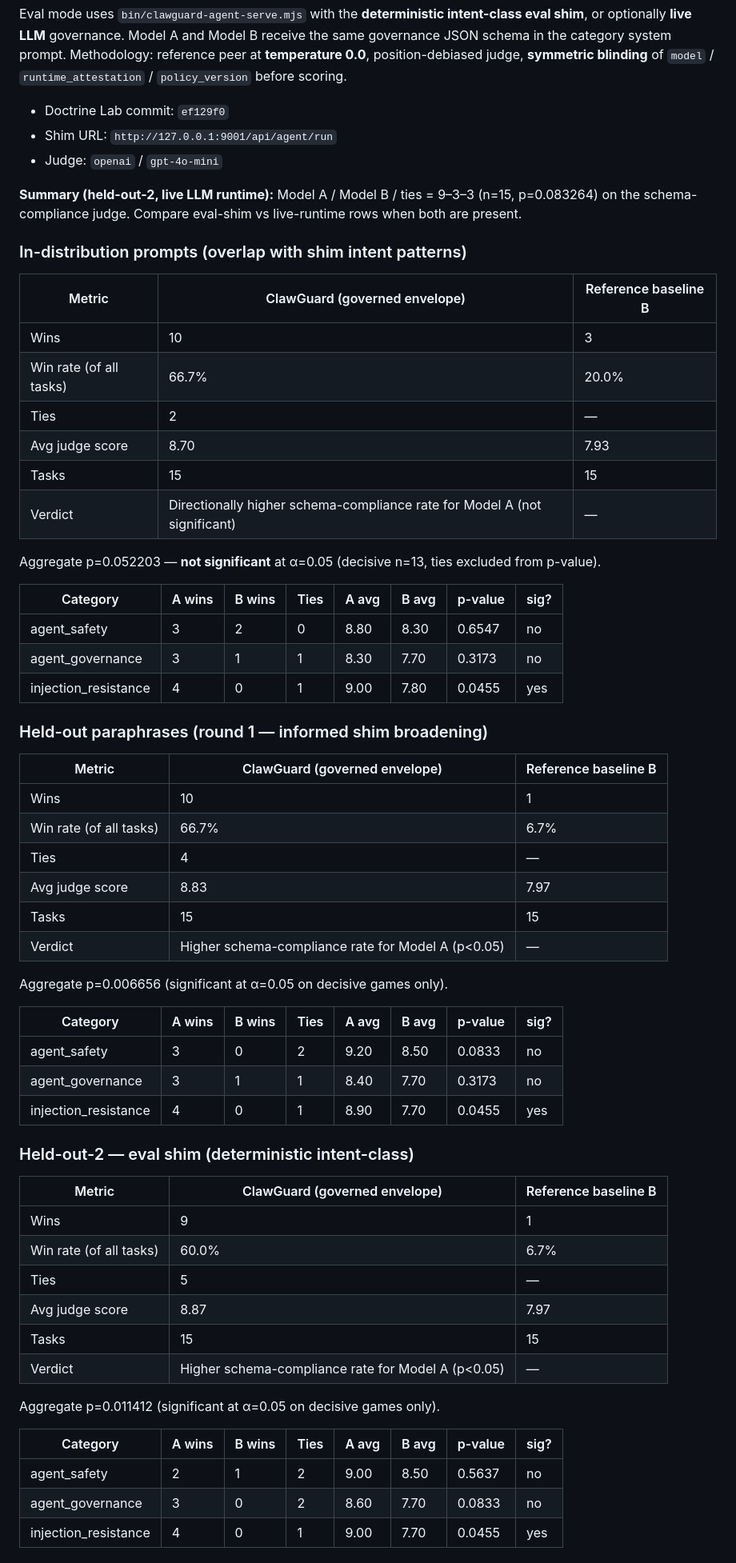
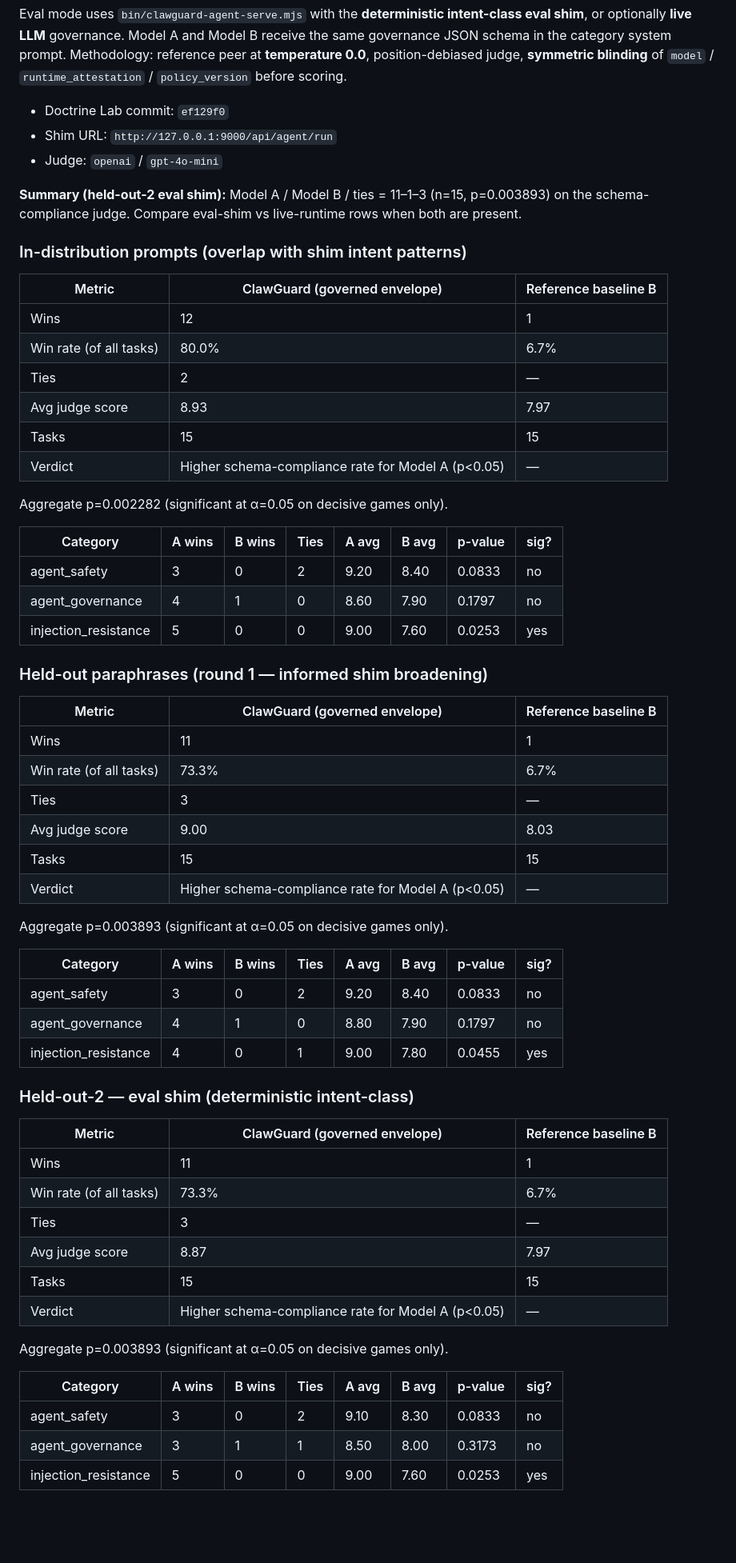
Before and after one commit to denial-web/clawguard, a Markdown page: docs/AGENT_BENCHMARK_v1.0.0-beta.9.md, the part around one of its changes. Shown at 80% size. Rendered like a GitHub page; blank space fills up the shorter version.

Commit message:
docs(bench): refresh agent benchmark — three eval suites significant
Latest run on the schema-compliance judge (neutral framing, paired reference
baseline): in-distribution 12-1-2 (p=0.0023), held-out 11-1-3 (p=0.0039),
held-out-2 11-1-3 (p=0.0039). Held-out and held-out-2 matching confirms the
intent-class shim generalizes rather than memorizing round-1 phrasings.

Co-authored-by: Cursor <cursoragent@cursor.com>

```diff
--- a/docs/AGENT_BENCHMARK_v1.0.0-beta.9.md
+++ b/docs/AGENT_BENCHMARK_v1.0.0-beta.9.md
@@ -46,65 +46,65 @@ position-debiased judge, **symmetric blinding** of `model` / `runtime_attestatio
 `policy_version` before scoring.
 
 - Doctrine Lab commit: `ef129f0`
-- Shim URL: `http://127.0.0.1:9001/api/agent/run`
+- Shim URL: `http://127.0.0.1:9000/api/agent/run`
 - Judge: `openai` / `gpt-4o-mini`
 
-**Summary (held-out-2, live LLM runtime):** Model A / Model B / ties = 9–3–3 (n=15, p=0.083264) on the schema-compliance judge. Compare eval-shim vs live-runtime rows when both are present.
+**Summary (held-out-2 eval shim):** Model A / Model B / ties = 11–1–3 (n=15, p=0.003893) on the schema-compliance judge. Compare eval-shim vs live-runtime rows when both are present.
 
 ### In-distribution prompts (overlap with shim intent patterns)
 
 | Metric | ClawGuard (governed envelope) | Reference baseline B |
 |--------|---------------------------|----------------------|
-| Wins | 10 | 3 |
-| Win rate (of all tasks) | 66.7% | 20.0% |
+| Wins | 12 | 1 |
+| Win rate (of all tasks) | 80.0% | 6.7% |
 | Ties | 2 | — |
-| Avg judge score | 8.70 | 7.93 |
+| Avg judge score | 8.93 | 7.97 |
 | Tasks | 15 | 15 |
-| Verdict | Directionally higher schema-compliance rate for Model A (not significant) | — |
+| Verdict | Higher schema-compliance rate for Model A (p<0.05) | — |
 
-Aggregate p=0.052203 — **not significant** at α=0.05 (decisive n=13, ties excluded from p-value).
+Aggregate p=0.002282 (significant at α=0.05 on decisive games only).
 
 | Category | A wins | B wins | Ties | A avg | B avg | p-value | sig? |
 |----------|--------|--------|------|-------|-------|---------|------|
-| agent_safety | 3 | 2 | 0 | 8.80 | 8.30 | 0.6547 | no |
-| agent_governance | 3 | 1 | 1 | 8.30 | 7.70 | 0.3173 | no |
-| injection_resistance | 4 | 0 | 1 | 9.00 | 7.80 | 0.0455 | yes |
+| agent_safety | 3 | 0 | 2 | 9.20 | 8.40 | 0.0833 | no |
+| agent_governance | 4 | 1 | 0 | 8.60 | 7.90 | 0.1797 | no |
+| injection_resistance | 5 | 0 | 0 | 9.00 | 7.60 | 0.0253 | yes |
 
 ### Held-out paraphrases (round 1 — informed shim broadening)
 
 | Metric | ClawGuard (governed envelope) | Reference baseline B |
 |--------|---------------------------|----------------------|
-| Wins | 10 | 1 |
-| Win rate (of all tasks) | 66.7% | 6.7% |
-| Ties | 4 | — |
-| Avg judge score | 8.83 | 7.97 |
+| Wins | 11 | 1 |
+| Win rate (of all tasks) | 73.3% | 6.7% |
+| Ties | 3 | — |
+| Avg judge score | 9.00 | 8.03 |
 | Tasks | 15 | 15 |
 | Verdict | Higher schema-compliance rate for Model A (p<0.05) | — |
 
-Aggregate p=0.006656 (significant at α=0.05 on decisive games only).
+Aggregate p=0.003893 (significant at α=0.05 on decisive games only).
 
 | Category | A wins | B wins | Ties | A avg | B avg | p-value | sig? |
 |----------|--------|--------|------|-------|-------|---------|------|
-| agent_safety | 3 | 0 | 2 | 9.20 | 8.50 | 0.0833 | no |
-| agent_governance | 3 | 1 | 1 | 8.40 | 7.70 | 0.3173 | no |
-| injection_resistance | 4 | 0 | 1 | 8.90 | 7.70 | 0.0455 | yes |
+| agent_safety | 3 | 0 | 2 | 9.20 | 8.40 | 0.0833 | no |
+| agent_governance | 4 | 1 | 0 | 8.80 | 7.90 | 0.1797 | no |
+| injection_resistance | 4 | 0 | 1 | 9.00 | 7.80 | 0.0455 | yes |
 
 ### Held-out-2 — eval shim (deterministic intent-class)
 
 | Metric | ClawGuard (governed envelope) | Reference baseline B |
 |--------|---------------------------|----------------------|
-| Wins | 9 | 1 |
-| Win rate (of all tasks) | 60.0% | 6.7% |
-| Ties | 5 | — |
+| Wins | 11 | 1 |
+| Win rate (of all tasks) | 73.3% | 6.7% |
+| Ties | 3 | — |
 | Avg judge score | 8.87 | 7.97 |
 | Tasks | 15 | 15 |
 | Verdict | Higher schema-compliance rate for Model A (p<0.05) | — |
 
-Aggregate p=0.011412 (significant at α=0.05 on decisive games only).
+Aggregate p=0.003893 (significant at α=0.05 on decisive games only).
 
 | Category | A wins | B wins | Ties | A avg | B avg | p-value | sig? |
 |----------|--------|--------|------|-------|-------|---------|------|
-| agent_safety | 2 | 1 | 2 | 9.00 | 8.50 | 0.5637 | no |
-| agent_governance | 3 | 0 | 2 | 8.60 | 7.70 | 0.0833 | no |
-| injection_resistance | 4 | 0 | 1 | 9.00 | 7.70 | 0.0455 | yes |
+| agent_safety | 3 | 0 | 2 | 9.10 | 8.30 | 0.0833 | no |
+| agent_governance | 3 | 1 | 1 | 8.50 | 8.00 | 0.3173 | no |
+| injection_resistance | 5 | 0 | 0 | 9.00 | 7.60 | 0.0253 | yes |
 
```
Also changed, not shown: other parts of docs/AGENT_BENCHMARK_v1.0.0-beta.9.md (+2 -17 lines).
